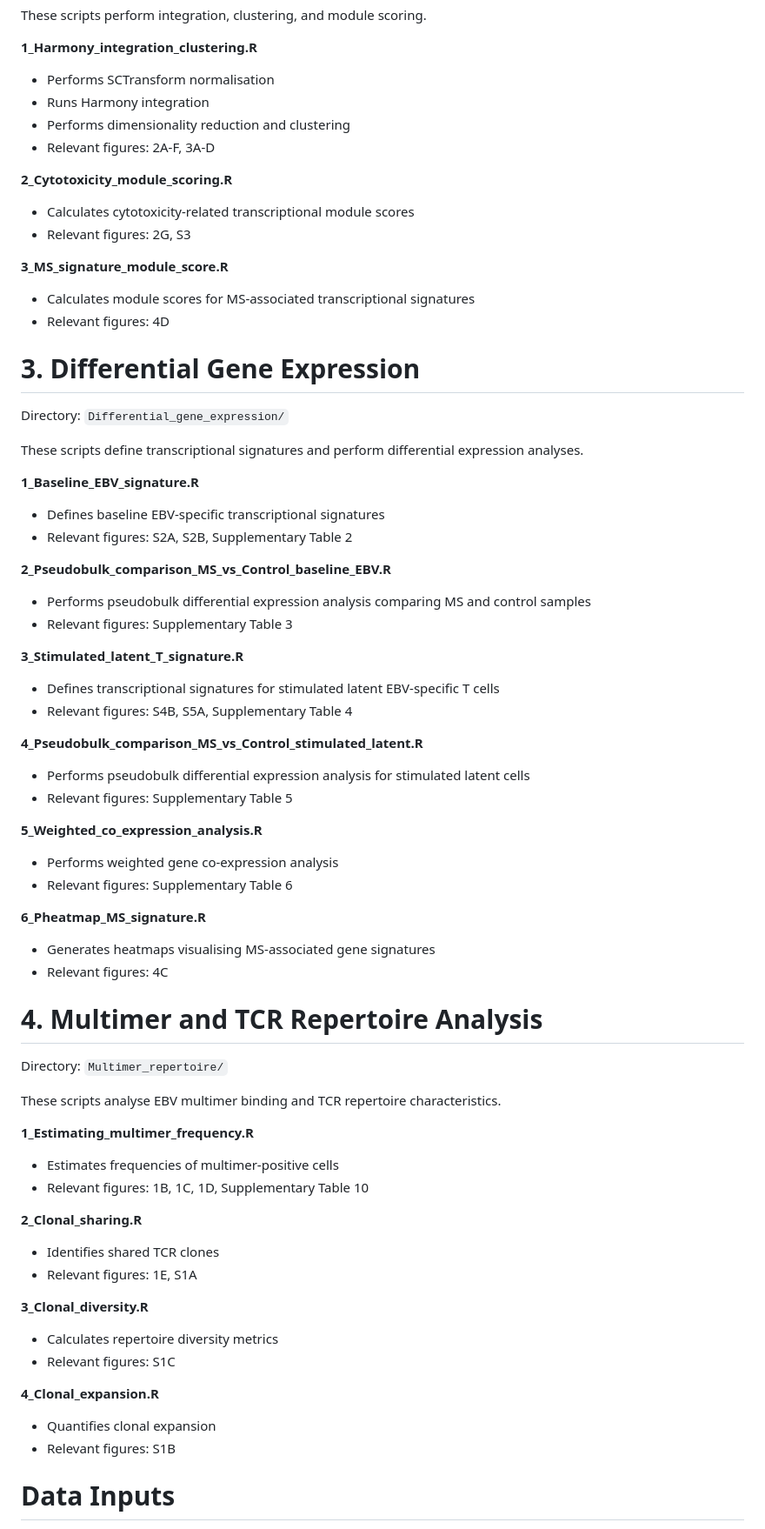
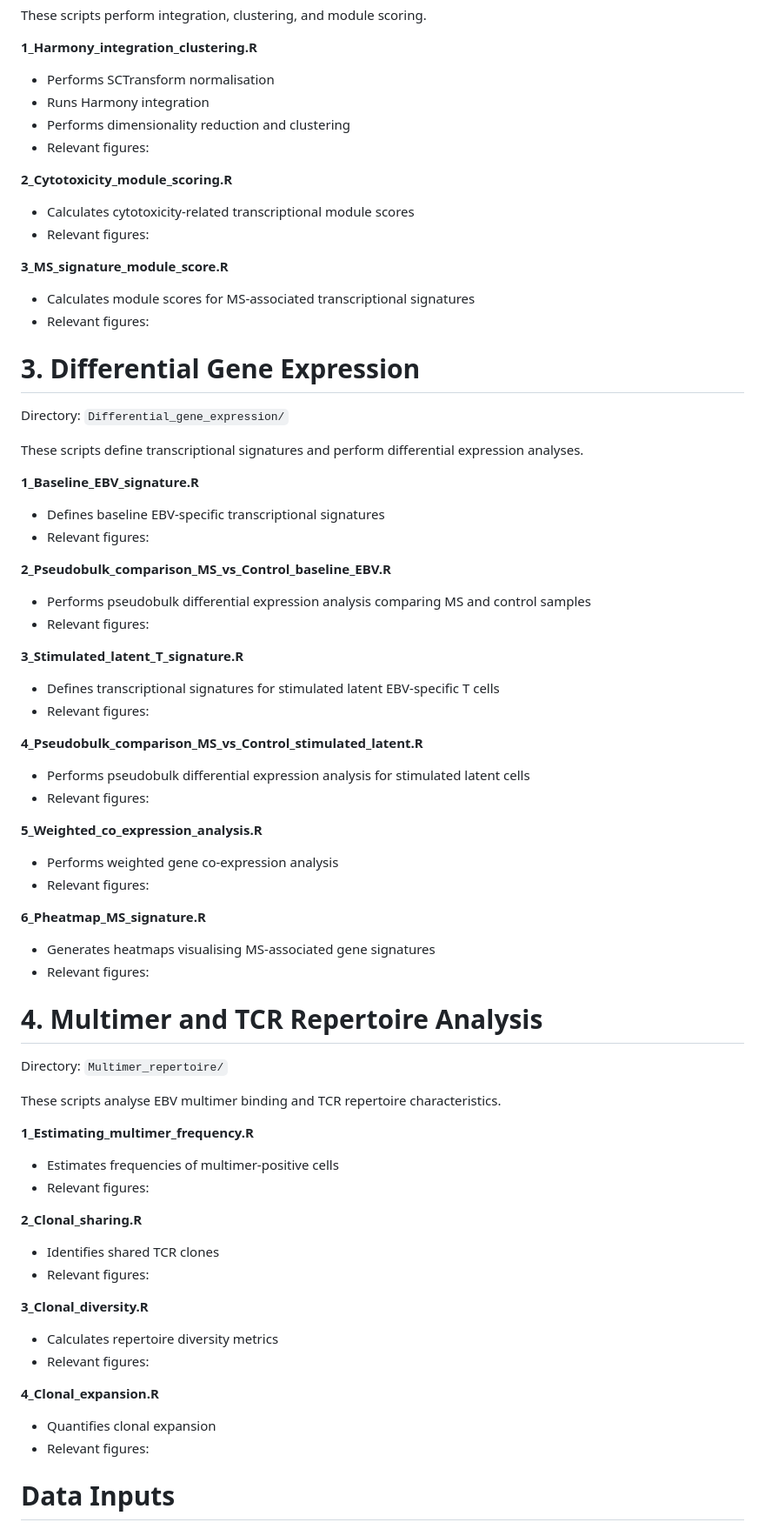
Before and after one commit to PantehaK/EBVscRNAseq, a Markdown page: README.md, the part around the change. Shown at 87% size. GitHub-like rendering.

```diff
--- a/README.md
+++ b/README.md
@@ -105,17 +105,17 @@ These scripts perform integration, clustering, and module scoring.
 -   Performs SCTransform normalisation
 -   Runs Harmony integration
 -   Performs dimensionality reduction and clustering
--   Relevant figures: 2A-F, 3A-D
+-   Relevant figures:
 
 **2_Cytotoxicity_module_scoring.R**
 
 -   Calculates cytotoxicity-related transcriptional module scores
--   Relevant figures: 2G, S3
+-   Relevant figures:
 
 **3_MS_signature_module_score.R**
 
 -   Calculates module scores for MS-associated transcriptional signatures
--   Relevant figures: 4D
+-   Relevant figures:
 
 # 3. Differential Gene Expression
 
@@ -126,32 +126,32 @@ These scripts define transcriptional signatures and perform differential express
 **1_Baseline_EBV_signature.R**
 
 -   Defines baseline EBV-specific transcriptional signatures
--   Relevant figures: S2A, S2B, Supplementary Table 2
+-   Relevant figures:
 
 **2_Pseudobulk_comparison_MS_vs_Control_baseline_EBV.R**
 
 -   Performs pseudobulk differential expression analysis comparing MS and control samples
--   Relevant figures: Supplementary Table 3
+-   Relevant figures:
 
 **3_Stimulated_latent_T_signature.R**
 
 -   Defines transcriptional signatures for stimulated latent EBV-specific T cells
--   Relevant figures: S4B, S5A, Supplementary Table 4
+-   Relevant figures:
 
 **4_Pseudobulk_comparison_MS_vs_Control_stimulated_latent.R**
 
 -   Performs pseudobulk differential expression analysis for stimulated latent cells
--   Relevant figures: Supplementary Table 5
+-   Relevant figures:
 
 **5_Weighted_co_expression_analysis.R**
 
 -   Performs weighted gene co-expression analysis
--   Relevant figures: Supplementary Table 6
+-   Relevant figures:
 
 **6_Pheatmap_MS_signature.R**
 
 -   Generates heatmaps visualising MS-associated gene signatures
--   Relevant figures: 4C
+-   Relevant figures:
 
 # 4. Multimer and TCR Repertoire Analysis
 
@@ -162,22 +162,22 @@ These scripts analyse EBV multimer binding and TCR repertoire characteristics.
 **1_Estimating_multimer_frequency.R**
 
 -   Estimates frequencies of multimer-positive cells
--   Relevant figures: 1B, 1C, 1D, Supplementary Table 10
+-   Relevant figures:
 
 **2_Clonal_sharing.R**
 
 -   Identifies shared TCR clones
--   Relevant figures: 1E, S1A
+-   Relevant figures:
 
 **3_Clonal_diversity.R**
 
 -   Calculates repertoire diversity metrics
--   Relevant figures: S1C
+-   Relevant figures:
 
 **4_Clonal_expansion.R**
 
 -   Quantifies clonal expansion
--   Relevant figures: S1B
+-   Relevant figures:
 
 # Data Inputs
 
```
